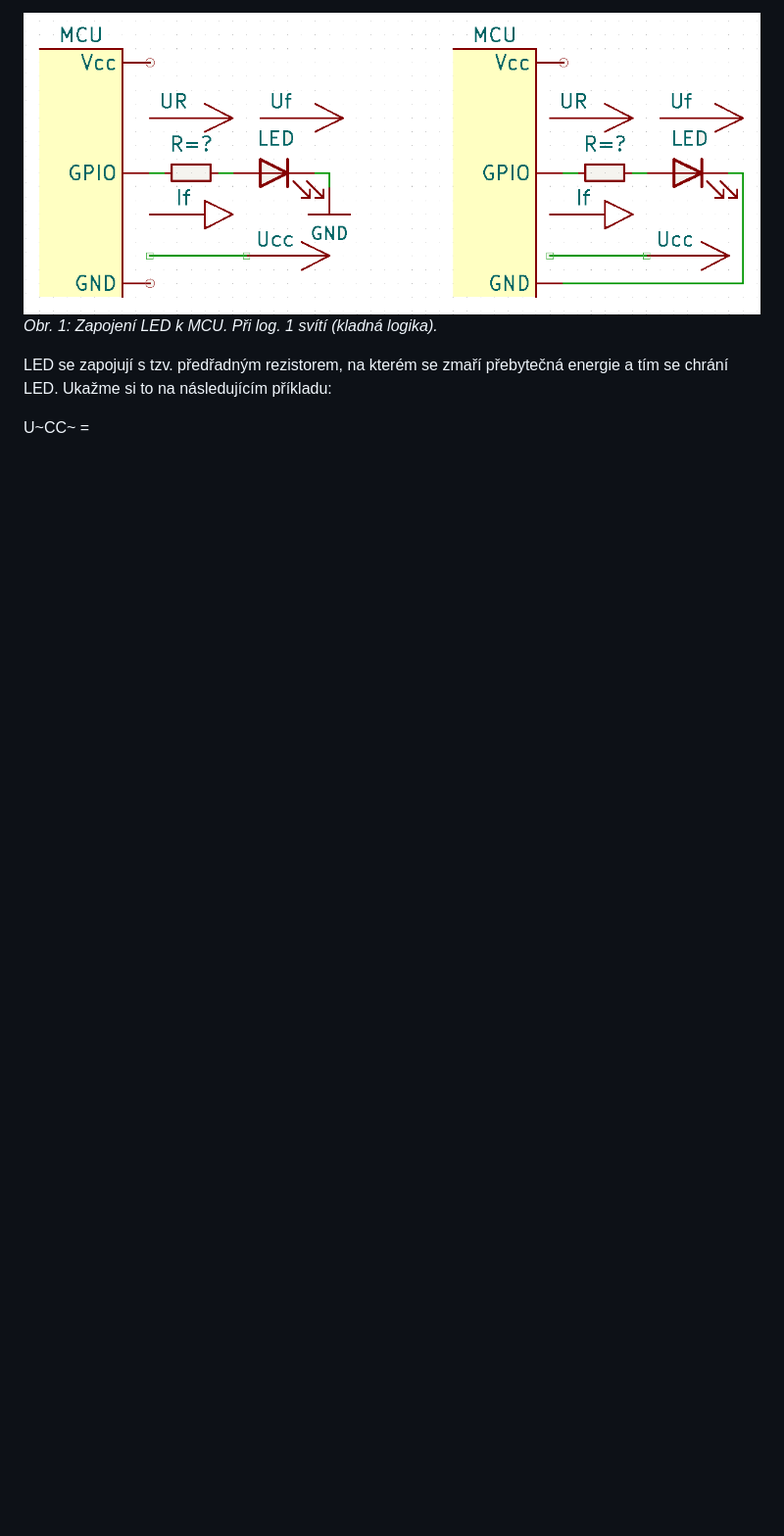
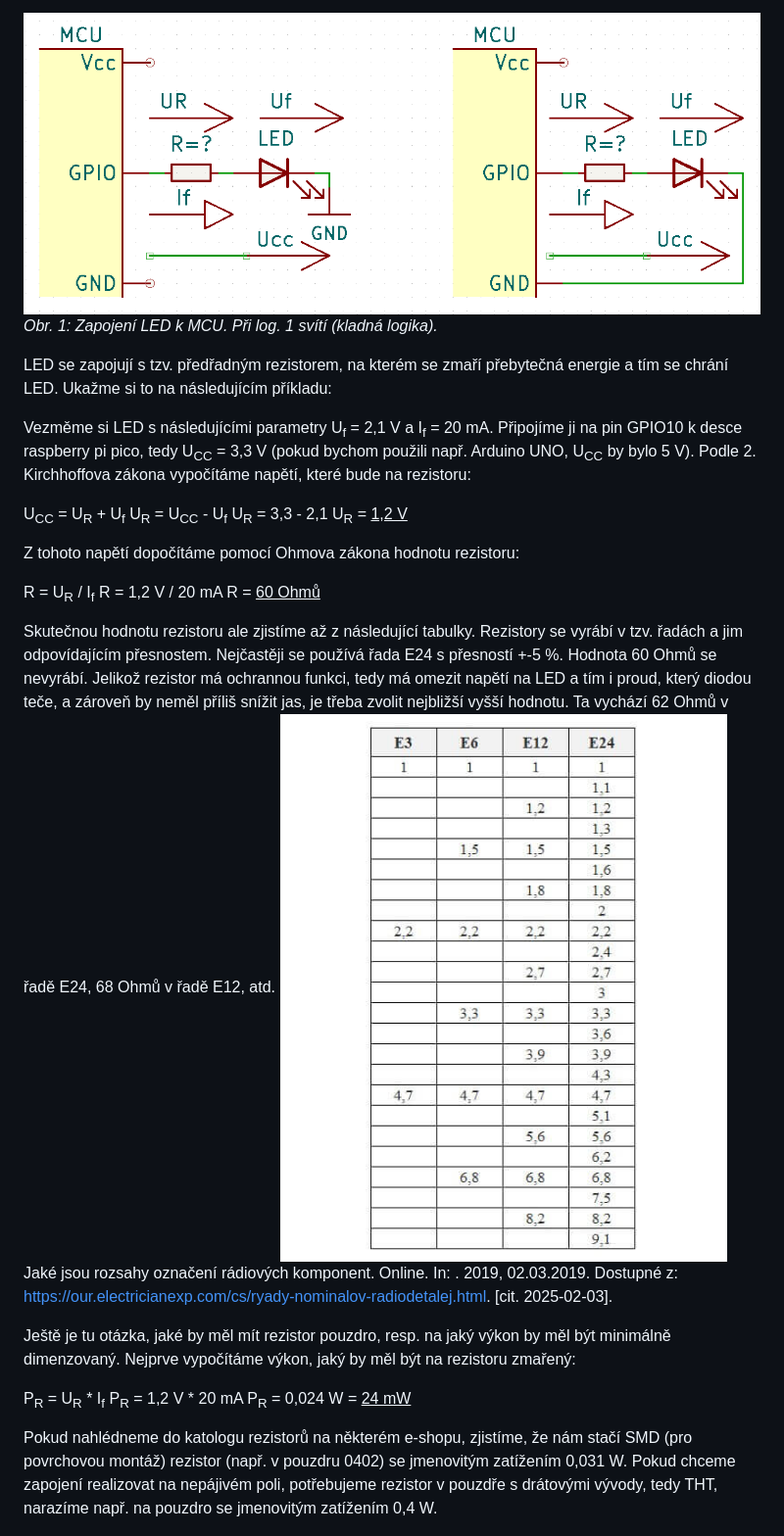
Before and after one commit to Vt002/Prace-s-digitalnimi-vstupy-a-vystupy-a-rizeni-na-z-klade-casu, a Markdown page: DO.md, the part around the change. Shown at 98% size. GitHub-like rendering; pictures changed too: MCU/ryad-nominalov-radiodetaley-3.jpg (added); blank space fills up the shorter version.

Commit message:
Výpočet předřadného rezistoru

```diff
--- a/DO.md
+++ b/DO.md
@@ -26,7 +26,32 @@ Na následujících elektrických schématech jsou vedle sebe naprosto identick
 
 LED se zapojují s tzv. předřadným rezistorem, na kterém se zmaří přebytečná energie a tím se chrání LED. Ukažme si to na následujícím příkladu:
 
-U~CC~ =
+Vezměme si LED s následujícími parametry U<sub>f</sub> = 2,1 V a I<sub>f</sub> = 20 mA. Připojíme ji na pin GPIO10 k desce raspberry pi pico, tedy U<sub>CC</sub> = 3,3 V (pokud bychom použili např. Arduino UNO, U<sub>CC</sub> by bylo 5 V). Podle 2. Kirchhoffova zákona vypočítáme napětí, které bude na rezistoru:
+
+U<sub>CC</sub> = U<sub>R</sub> + U<sub>f</sub>
+U<sub>R</sub> = U<sub>CC</sub> - U<sub>f</sub>
+U<sub>R</sub> = 3,3 - 2,1
+U<sub>R</sub> = <u>1,2 V</u>
+
+Z tohoto napětí dopočítáme pomocí Ohmova zákona hodnotu rezistoru:
+
+R = U<sub>R</sub> / I<sub>f</sub>
+R = 1,2 V / 20 mA
+R = <u>60 Ohmů</u>
+
+Skutečnou hodnotu rezistoru ale zjistíme až z následující tabulky. Rezistory se vyrábí v tzv. řadách a jim odpovídajícím přesnostem. Nejčastěji se používá řada E24 s přesností +-5 %. Hodnota 60 Ohmů se nevyrábí. Jelikož rezistor má ochrannou funkci, tedy má omezit napětí na LED a tím i proud, který diodou teče, a zároveň by neměl příliš snížit jas, je třeba zvolit nejbližší vyšší hodnotu. Ta vychází 62 Ohmů v řadě E24, 68 Ohmů v řadě E12, atd.
+![Řady rezistorů](/MCU/ryad-nominalov-radiodetaley-3.jpg)
+Jaké jsou rozsahy označení rádiových komponent. Online. In: . 2019, 02.03.2019. Dostupné z: https://our.electricianexp.com/cs/ryady-nominalov-radiodetalej.html. [cit. 2025-02-03].
+
+
+Ještě je tu otázka, jaké by měl mít rezistor pouzdro, resp. na jaký výkon by měl být minimálně dimenzovaný. Nejprve vypočítáme výkon, jaký by měl být na rezistoru zmařený:
+
+P<sub>R</sub> = U<sub>R</sub> * I<sub>f</sub>
+P<sub>R</sub> = 1,2 V * 20 mA
+P<sub>R</sub> = 0,024 W = <u>24 mW</u>
+
+Pokud nahlédneme do katologu rezistorů na některém e-shopu, zjistíme, že nám stačí SMD (pro povrchovou montáž) rezistor (např. v pouzdru 0402) se jmenovitým zatížením 0,031 W. Pokud chceme zapojení realizovat na nepájivém poli, potřebujeme rezistor v pouzdře s drátovými vývody, tedy THT, narazíme např. na pouzdro se jmenovitým zatížením 0,4 W.
+
 
 ![Zapojení zátěže, např. LED k PLC. Při log. 1 svítí (kladná logika).](/schemata/load_kladnaLog.png)
 *Obr. 2: Zapojení zátěže, např. LED k PLC. Při log. 1 svítí (kladná logika).*
```
Also changed, not shown: MCU/ulohy_MCU.md (+1 -1 lines).
